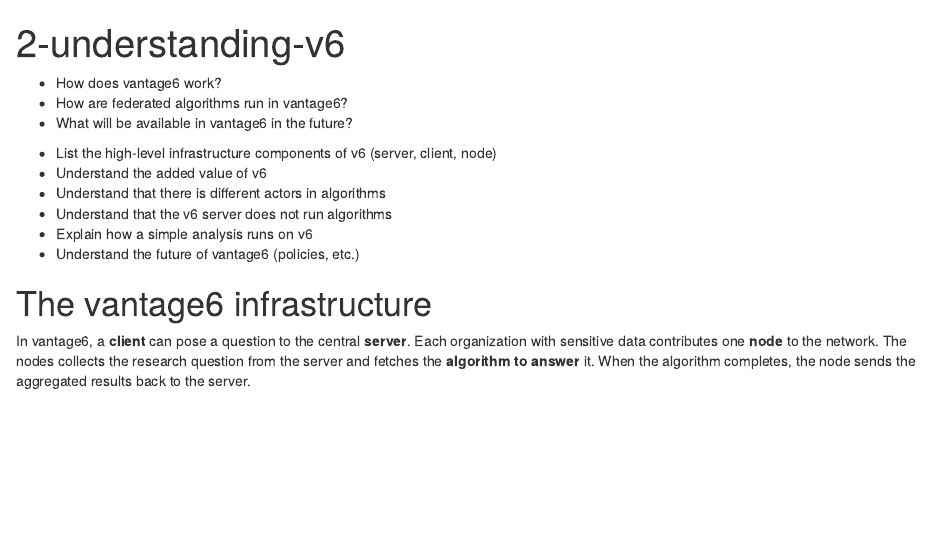
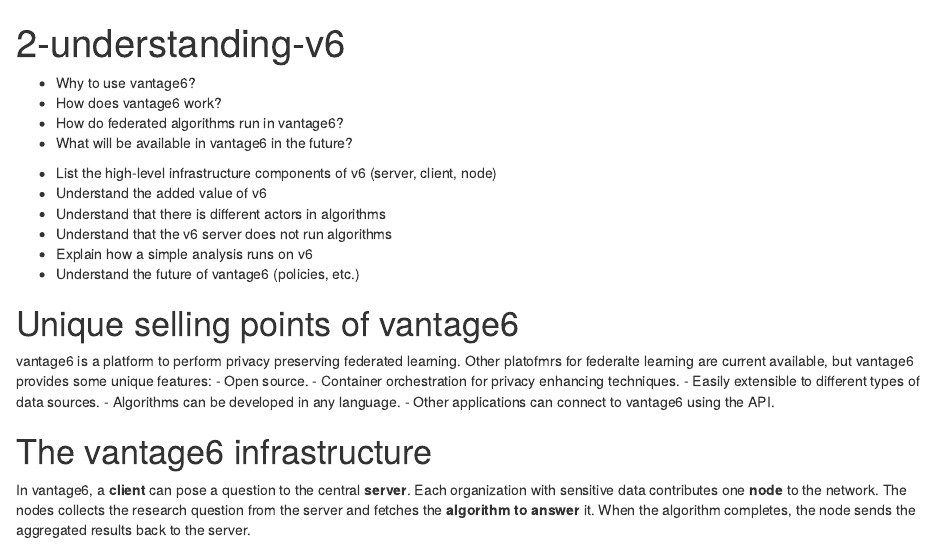
Before and after one commit to vantage6/vantage6-workshop, an R Markdown document (episodes/2-understanding-v6.Rmd): the page in a window 1100 px wide, from its top. Rendered offline with R 4.5, knitr and Pandoc, with nearby package versions.

Commit message:
added selling points

```diff
--- a/episodes/2-understanding-v6.Rmd
+++ b/episodes/2-understanding-v6.Rmd
@@ -3,8 +3,9 @@ title: "2-understanding-v6"
 ---
 
 ::: questions
+-   Why to use vantage6?
 -   How does vantage6 work?
--   How are federated algorithms run in vantage6?
+-   How do federated algorithms run in vantage6?
 -   What will be available in vantage6 in the future?
 :::
 
@@ -16,6 +17,16 @@ title: "2-understanding-v6"
 -   Explain how a simple analysis runs on v6
 -   Understand the future of vantage6 (policies, etc.)
 :::
+
+# Unique selling points of vantage6
+
+vantage6 is a platform to perform  privacy preserving federated learning. Other platofmrs for federalte learning are current available, but vantage6 provides some unique features:
+-   Open source.
+-   Container orchestration for privacy enhancing techniques.
+-   Easily extensible to different types of data sources.
+-   Algorithms can be developed in any language.
+-   Other applications can connect to vantage6 using the API.
+
 
 # The vantage6 infrastructure
 
```
